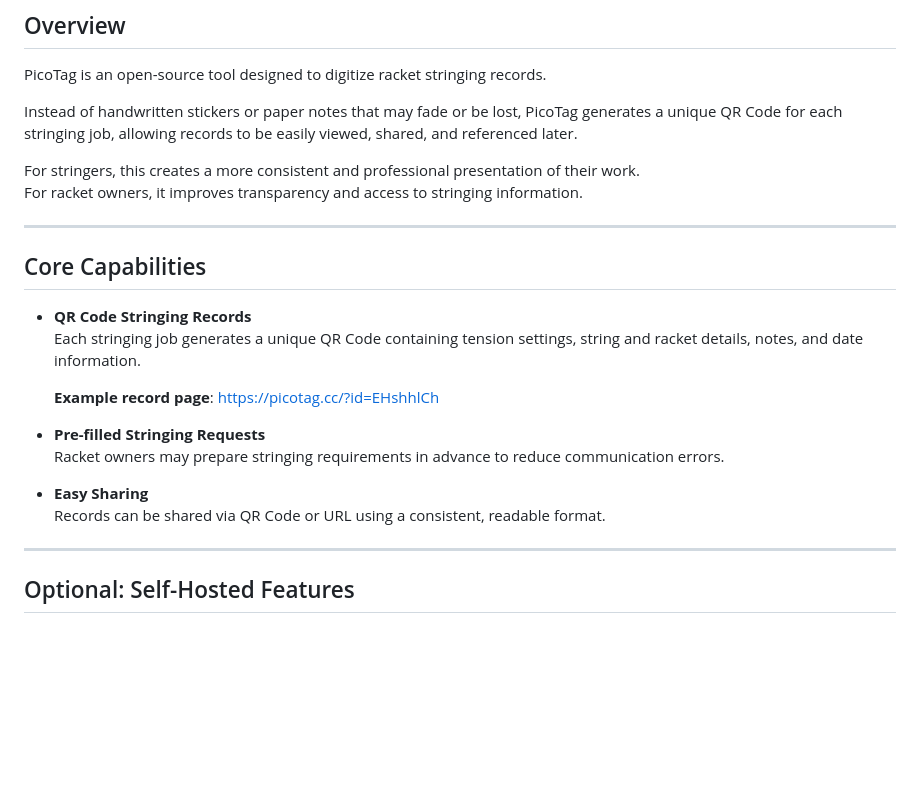
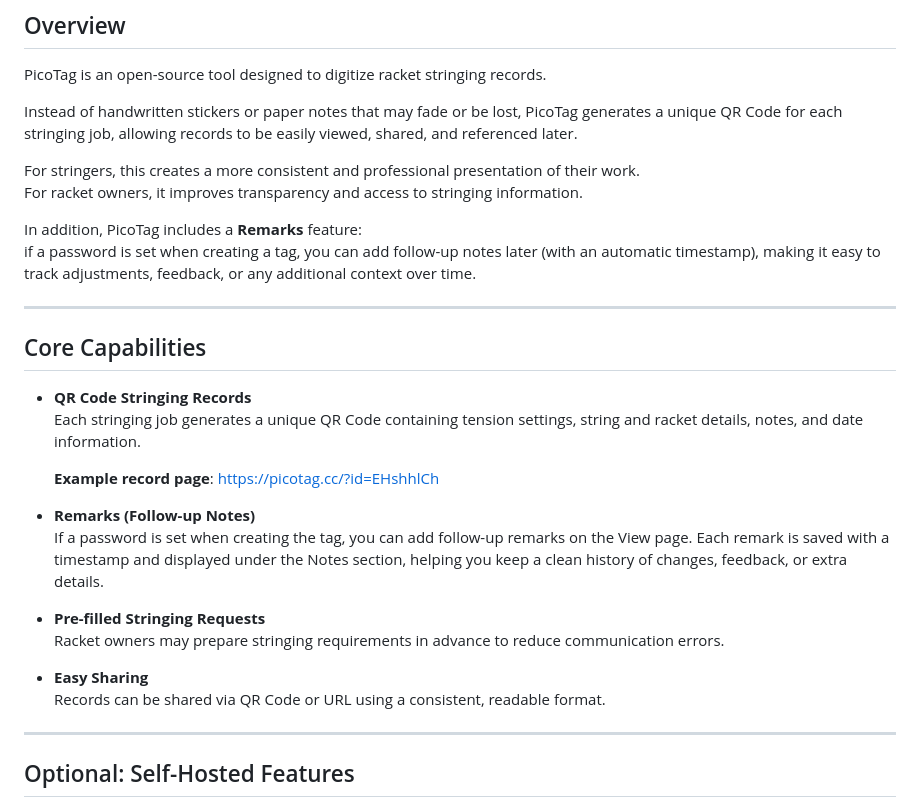
Before and after one commit to 206cc/PicoTag, a Markdown page: README.md, the part around the change. GitHub-like rendering; blank space fills up the shorter version.

Commit message:
RC16: add Remarks (follow-up notes) with password support

```diff
--- a/README.md
+++ b/README.md
@@ -35,6 +35,9 @@ Instead of handwritten stickers or paper notes that may fade or be lost, PicoTag
 For stringers, this creates a more consistent and professional presentation of their work.
 For racket owners, it improves transparency and access to stringing information.
 
+In addition, PicoTag includes a **Remarks** feature:
+if a password is set when creating a tag, you can add follow-up notes later (with an automatic timestamp), making it easy to track adjustments, feedback, or any additional context over time.
+
 ---
 
 ## Core Capabilities
@@ -44,11 +47,15 @@ For racket owners, it improves transparency and access to stringing information.
 
   **Example record page**: https://picotag.cc/?id=EHshhlCh
 
+- **Remarks (Follow-up Notes)**
+  If a password is set when creating the tag, you can add follow-up remarks on the View page. Each remark is saved with a timestamp and displayed under the Notes section, helping you keep a clean history of changes, feedback, or extra details.
+
 - **Pre-filled Stringing Requests**
   Racket owners may prepare stringing requirements in advance to reduce communication errors.
 
 - **Easy Sharing**
   Records can be shared via QR Code or URL using a consistent, readable format.
+
 
 ---
 
```
Also changed, not shown: README.cht.md (+7 -0 lines).
